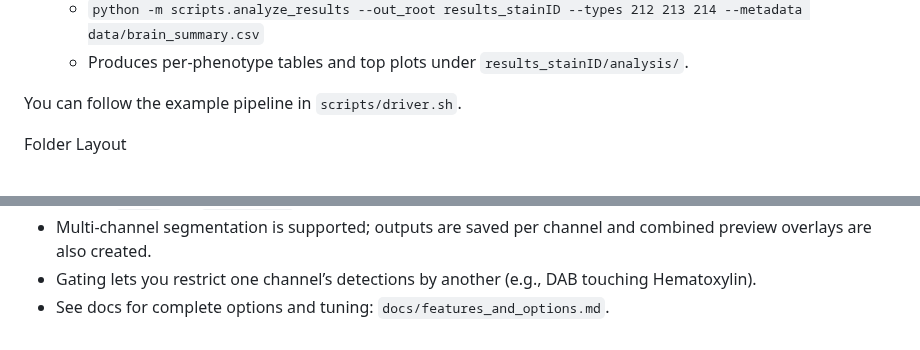
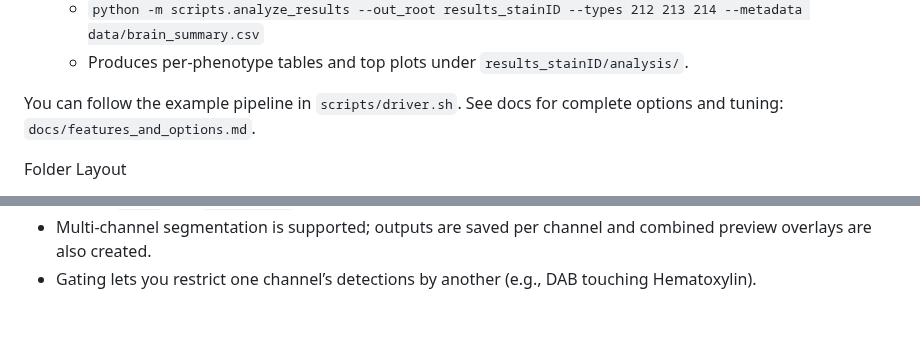
Before and after one commit to skysky2333/stainID, a Markdown page: README.md, 2 parts joined by grey strips. GitHub-like rendering.

```diff
--- a/README.md
+++ b/README.md
@@ -31,6 +31,7 @@ Quick Start Guide
   - Produces per‑phenotype tables and top plots under `results_stainID/analysis/`.
 
 You can follow the example pipeline in `scripts/driver.sh`.
+See docs for complete options and tuning: `docs/features_and_options.md`.
 
 Folder Layout
 - Input images default: `data/TMA_core_exports`
@@ -47,4 +48,3 @@ Notes
 - Analysis matches images to metadata rows by parsing the core position from filenames. Supported patterns include `r2_c4` and `col02_row04` (row and column are 1‑based).
 - Multi‑channel segmentation is supported; outputs are saved per channel and combined preview overlays are also created.
 - Gating lets you restrict one channel’s detections by another (e.g., DAB touching Hematoxylin).
-- See docs for complete options and tuning: `docs/features_and_options.md`.
```
